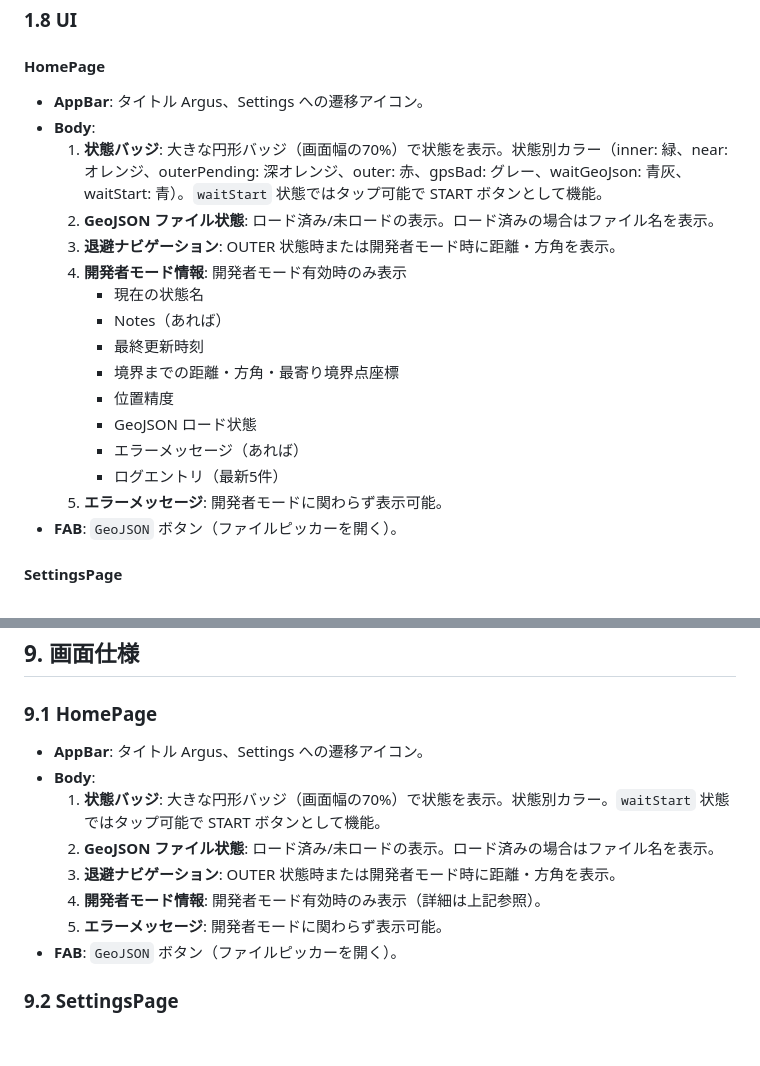
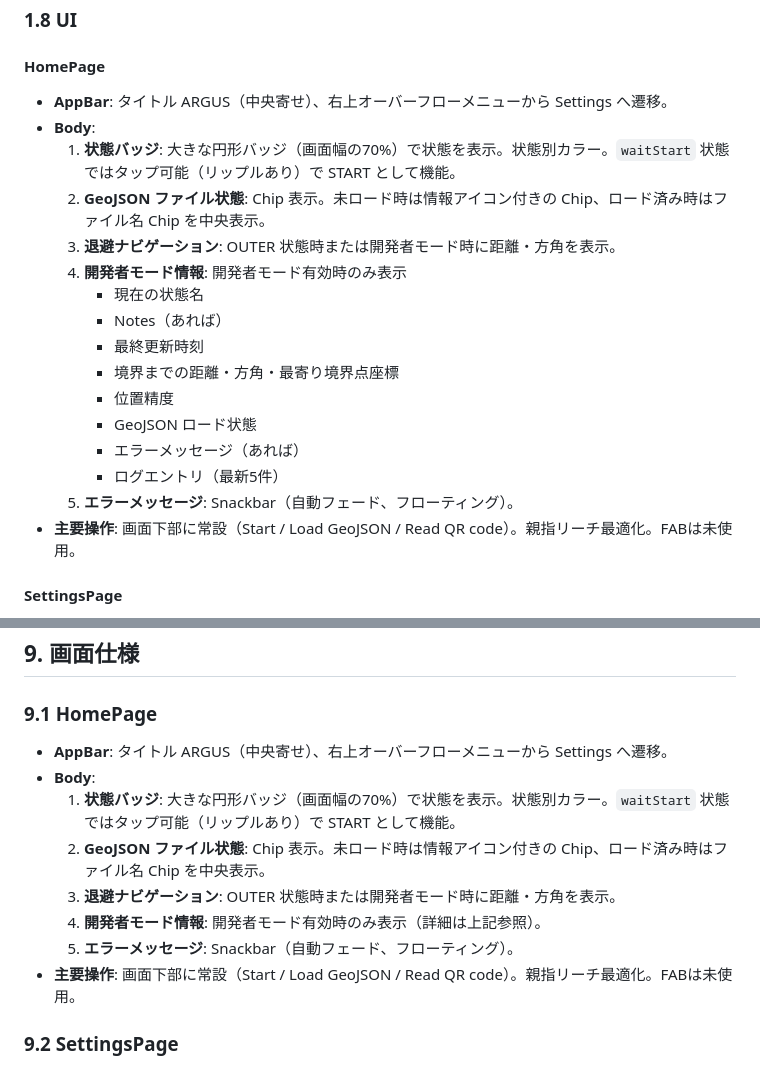
Before and after one commit to nanigasi-san/Argus, a Markdown page: docs/spec.md, 2 parts joined by grey strips. GitHub-like rendering; blank space fills up the shorter version.

Commit message:
Docs: update spec for new UI (centered ARGUS, chips, snackbar, bottom actions); Tests docs refreshed Refactor: extract _GpsAccuracyInfo and _BottomActions (no behavior change)

```diff
--- a/docs/spec.md
+++ b/docs/spec.md
@@ -102,10 +102,10 @@
 
 #### HomePage
 
-- **AppBar**: タイトル Argus、Settings への遷移アイコン。
+- **AppBar**: タイトル ARGUS（中央寄せ）、右上オーバーフローメニューから Settings へ遷移。
 - **Body**:
-  1. **状態バッジ**: 大きな円形バッジ（画面幅の70%）で状態を表示。状態別カラー（inner: 緑、near: オレンジ、outerPending: 深オレンジ、outer: 赤、gpsBad: グレー、waitGeoJson: 青灰、waitStart: 青）。`waitStart` 状態ではタップ可能で START ボタンとして機能。
-  2. **GeoJSON ファイル状態**: ロード済み/未ロードの表示。ロード済みの場合はファイル名を表示。
+  1. **状態バッジ**: 大きな円形バッジ（画面幅の70%）で状態を表示。状態別カラー。`waitStart` 状態ではタップ可能（リップルあり）で START として機能。
+  2. **GeoJSON ファイル状態**: Chip 表示。未ロード時は情報アイコン付きの Chip、ロード済み時はファイル名 Chip を中央表示。
   3. **退避ナビゲーション**: OUTER 状態時または開発者モード時に距離・方角を表示。
   4. **開発者モード情報**: 開発者モード有効時のみ表示
      - 現在の状態名
@@ -116,8 +116,8 @@
      - GeoJSON ロード状態
      - エラーメッセージ（あれば）
      - ログエントリ（最新5件）
-  5. **エラーメッセージ**: 開発者モードに関わらず表示可能。
-- **FAB**: `GeoJSON` ボタン（ファイルピッカーを開く）。
+  5. **エラーメッセージ**: Snackbar（自動フェード、フローティング）。
+- **主要操作**: 画面下部に常設（Start / Load GeoJSON / Read QR code）。親指リーチ最適化。FABは未使用。
 
 #### SettingsPage
 
@@ -625,14 +625,14 @@ stateDiagram-v2
 
 ### 9.1 HomePage
 
-- **AppBar**: タイトル Argus、Settings への遷移アイコン。
+- **AppBar**: タイトル ARGUS（中央寄せ）、右上オーバーフローメニューから Settings へ遷移。
 - **Body**:
-  1. **状態バッジ**: 大きな円形バッジ（画面幅の70%）で状態を表示。状態別カラー。`waitStart` 状態ではタップ可能で START ボタンとして機能。
-  2. **GeoJSON ファイル状態**: ロード済み/未ロードの表示。ロード済みの場合はファイル名を表示。
+  1. **状態バッジ**: 大きな円形バッジ（画面幅の70%）で状態を表示。状態別カラー。`waitStart` 状態ではタップ可能（リップルあり）で START として機能。
+  2. **GeoJSON ファイル状態**: Chip 表示。未ロード時は情報アイコン付きの Chip、ロード済み時はファイル名 Chip を中央表示。
   3. **退避ナビゲーション**: OUTER 状態時または開発者モード時に距離・方角を表示。
   4. **開発者モード情報**: 開発者モード有効時のみ表示（詳細は上記参照）。
-  5. **エラーメッセージ**: 開発者モードに関わらず表示可能。
-- **FAB**: `GeoJSON` ボタン（ファイルピッカーを開く）。
+  5. **エラーメッセージ**: Snackbar（自動フェード、フローティング）。
+- **主要操作**: 画面下部に常設（Start / Load GeoJSON / Read QR code）。親指リーチ最適化。FABは未使用。
 
 ### 9.2 SettingsPage
 
```
